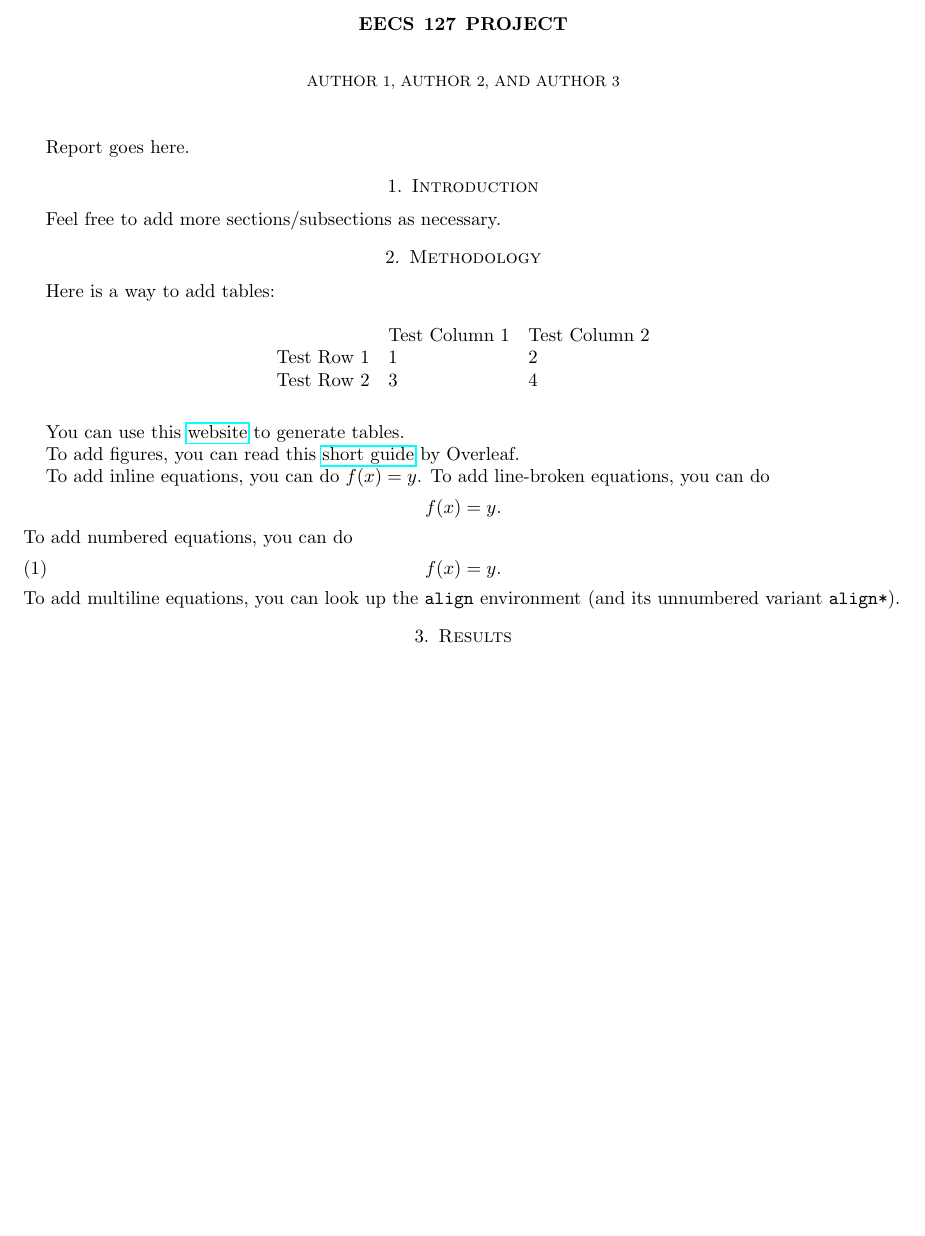
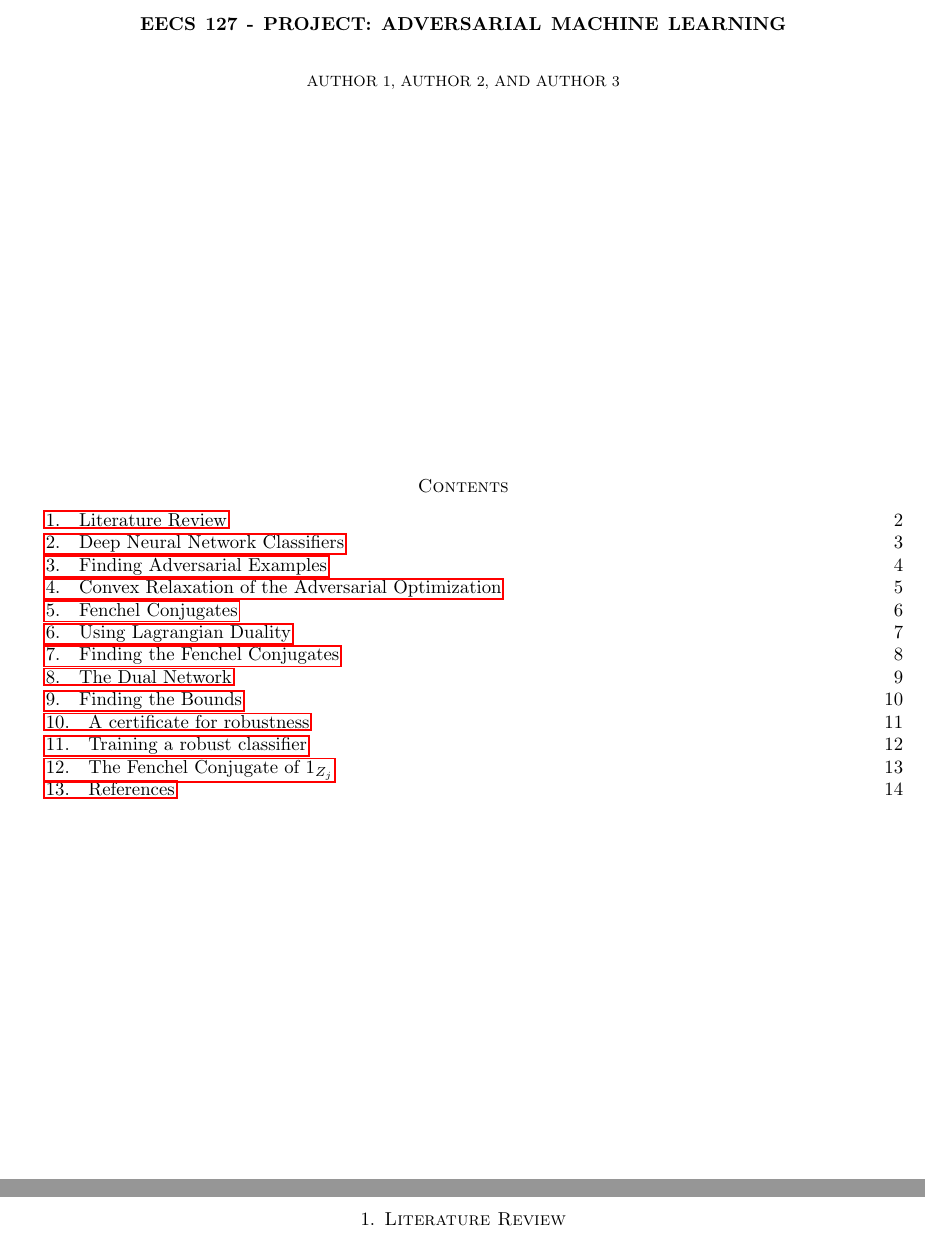
Before and after one commit to HenricZh/127Project, a LaTeX paper (latex/eecs127_project_report.tex): part of the page before the commit and two parts of pages 1 and 2 of 14 after it, the two joined at a grey line, cut at the place of the change, the shorter picture padded with empty space. Compiled offline with pdfLaTeX.

Commit message:
section headings

```diff
--- a/latex/eecs127_project_report.tex
+++ b/latex/eecs127_project_report.tex
@@ -15,7 +15,7 @@
 
 % Feel free to add any of your own macros, etc here
 
-\title{EECS 127 Project}  % Feel free to make more descriptive
+\title{EECS 127 - Project: Adversarial Machine Learning}  % Feel free to make more descriptive
 \author{Author 1}
 \author{Author 2}  % Feel free to delete if unnecessary.
 \author{Author 3}  % Feel free to delete if unnecessary.
@@ -25,35 +25,16 @@
 \maketitle
 
 % May want \tableofcontents if you submit a long report with sections
-% \section{Section 1}
+\tableofcontents
 
-Report goes here.
+\pagebreak
 
-\section{Introduction}
+\section{Literature Review}
 
-Feel free to add more sections/subsections as necessary.
 
-\section{Methodology}
 
-Here is a way to add tables:
-\begin{table}[H]
-    \centering
-    \begin{tabular}{lll}
-               & Test Column 1 & Test Column 2 \\
-    Test Row 1 & $1$           & $2$           \\
-    Test Row 2 & $3$           & $4$
-    \end{tabular}
-\end{table}
-You can use this \href{https://www.tablesgenerator.com/}{website} to generate tables.
+\pagebreak
 
-To add figures, you can read this \href{https://www.overleaf.com/learn/latex/Inserting_Images}{short guide} by Overleaf.
+\section{Deep Neural Network Classifiers}
 
-To add inline equations, you can do $f(x) = y$. To add line-broken equations, you can do
-\[f(x) = y.\]
-To add numbered equations, you can do
-\begin{equation}
-    f(x) = y.
-\end{equation}
-To add multiline equations, you can look up the \texttt{align} environment (and its unnumbered variant \texttt{align*}).
 
-\section{Results}
```
Also changed, not shown: latex/eecs127_project_report.tex (68 more changed lines).
